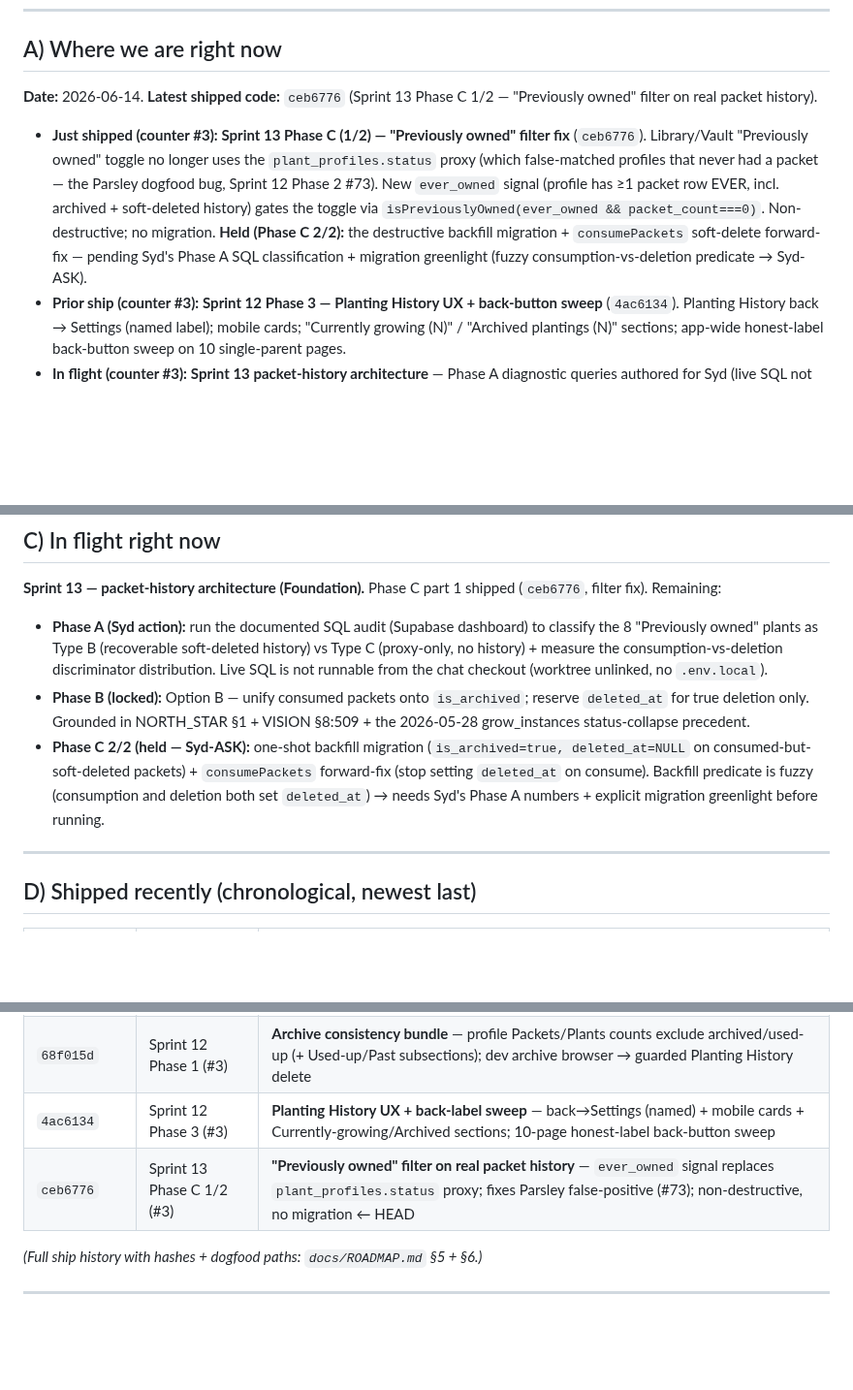
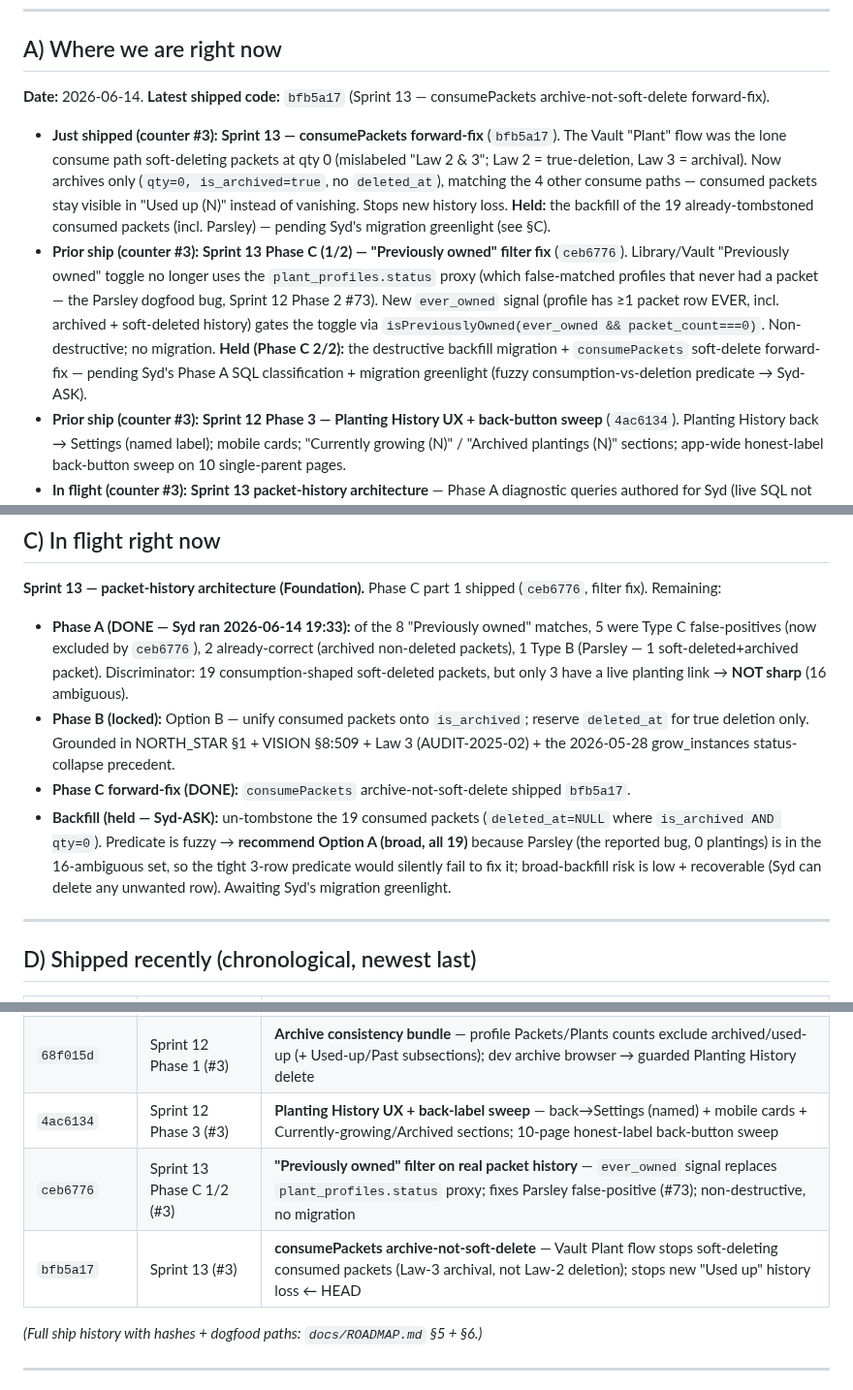
Before and after one commit to sydknee09-web/Garden-Tracker, a Markdown page: STATUS.md, 3 parts joined by grey strips. Shown at 97% size. GitHub-like rendering; blank space fills up the shorter version.

Commit message:
docs(status): log Sprint 13 consumePackets forward-fix (bfb5a17) + Phase A results + Option-A backfill recommendation
Co-Authored-By: Claude Opus 4.8 (1M context) <noreply@anthropic.com>

```diff
--- a/STATUS.md
+++ b/STATUS.md
@@ -30,9 +30,10 @@ Syd's 2026-06-14 feedback was right: there have been **three different "Sprint"
 
 ## A) Where we are right now
 
-**Date:** 2026-06-14. **Latest shipped code:** `ceb6776` (Sprint 13 Phase C 1/2 — "Previously owned" filter on real packet history).
+**Date:** 2026-06-14. **Latest shipped code:** `bfb5a17` (Sprint 13 — consumePackets archive-not-soft-delete forward-fix).
 
-- **Just shipped (counter #3):** **Sprint 13 Phase C (1/2) — "Previously owned" filter fix** (`ceb6776`). Library/Vault "Previously owned" toggle no longer uses the `plant_profiles.status` proxy (which false-matched profiles that never had a packet — the Parsley dogfood bug, Sprint 12 Phase 2 #73). New `ever_owned` signal (profile has ≥1 packet row EVER, incl. archived + soft-deleted history) gates the toggle via `isPreviouslyOwned(ever_owned && packet_count===0)`. Non-destructive; no migration. **Held (Phase C 2/2):** the destructive backfill migration + `consumePackets` soft-delete forward-fix — pending Syd's Phase A SQL classification + migration greenlight (fuzzy consumption-vs-deletion predicate → Syd-ASK).
+- **Just shipped (counter #3):** **Sprint 13 — consumePackets forward-fix** (`bfb5a17`). The Vault "Plant" flow was the lone consume path soft-deleting packets at qty 0 (mislabeled "Law 2 & 3"; Law 2 = true-deletion, Law 3 = archival). Now archives only (`qty=0, is_archived=true`, no `deleted_at`), matching the 4 other consume paths — consumed packets stay visible in "Used up (N)" instead of vanishing. Stops new history loss. **Held:** the backfill of the 19 already-tombstoned consumed packets (incl. Parsley) — pending Syd's migration greenlight (see §C).
+- **Prior ship (counter #3):** **Sprint 13 Phase C (1/2) — "Previously owned" filter fix** (`ceb6776`). Library/Vault "Previously owned" toggle no longer uses the `plant_profiles.status` proxy (which false-matched profiles that never had a packet — the Parsley dogfood bug, Sprint 12 Phase 2 #73). New `ever_owned` signal (profile has ≥1 packet row EVER, incl. archived + soft-deleted history) gates the toggle via `isPreviouslyOwned(ever_owned && packet_count===0)`. Non-destructive; no migration. **Held (Phase C 2/2):** the destructive backfill migration + `consumePackets` soft-delete forward-fix — pending Syd's Phase A SQL classification + migration greenlight (fuzzy consumption-vs-deletion predicate → Syd-ASK).
 - **Prior ship (counter #3):** **Sprint 12 Phase 3 — Planting History UX + back-button sweep** (`4ac6134`). Planting History back → Settings (named label); mobile cards; "Currently growing (N)" / "Archived plantings (N)" sections; app-wide honest-label back-button sweep on 10 single-parent pages.
 - **In flight (counter #3):** **Sprint 13 packet-history architecture** — Phase A diagnostic queries authored for Syd (live SQL not runnable from this checkout); Phase B locked on **Option B** (unify on `is_archived`; `deleted_at` = true-deletion-only); Phase C 2/2 (backfill + consumePackets fix) awaiting Syd's Phase A data + migration greenlight.
 - **v1 readiness:** **~83% to the v1 ship gate** (from the 2026-05-30 math; the large body of June work since then is dogfood polish + IA refinement, not new v1-gate chapters). The remaining v1 blockers are **Syd dashboard actions**, not code — see [§ G](#g-v1-launch-checklist).
@@ -90,9 +91,10 @@ Dogfood-driven + IA-refinement work after the v1 plan. This is the live counter.
 
 **Sprint 13 — packet-history architecture (Foundation).** Phase C part 1 shipped (`ceb6776`, filter fix). Remaining:
 
-- **Phase A (Syd action):** run the documented SQL audit (Supabase dashboard) to classify the 8 "Previously owned" plants as Type B (recoverable soft-deleted history) vs Type C (proxy-only, no history) + measure the consumption-vs-deletion discriminator distribution. Live SQL is not runnable from the chat checkout (worktree unlinked, no `.env.local`).
-- **Phase B (locked):** Option B — unify consumed packets onto `is_archived`; reserve `deleted_at` for true deletion only. Grounded in NORTH_STAR §1 + VISION §8:509 + the 2026-05-28 grow_instances status-collapse precedent.
-- **Phase C 2/2 (held — Syd-ASK):** one-shot backfill migration (`is_archived=true, deleted_at=NULL` on consumed-but-soft-deleted packets) + `consumePackets` forward-fix (stop setting `deleted_at` on consume). Backfill predicate is fuzzy (consumption and deletion both set `deleted_at`) → needs Syd's Phase A numbers + explicit migration greenlight before running.
+- **Phase A (DONE — Syd ran 2026-06-14 19:33):** of the 8 "Previously owned" matches, 5 were Type C false-positives (now excluded by `ceb6776`), 2 already-correct (archived non-deleted packets), 1 Type B (Parsley — 1 soft-deleted+archived packet). Discriminator: 19 consumption-shaped soft-deleted packets, but only 3 have a live planting link → **NOT sharp** (16 ambiguous).
+- **Phase B (locked):** Option B — unify consumed packets onto `is_archived`; reserve `deleted_at` for true deletion only. Grounded in NORTH_STAR §1 + VISION §8:509 + Law 3 (AUDIT-2025-02) + the 2026-05-28 grow_instances status-collapse precedent.
+- **Phase C forward-fix (DONE):** `consumePackets` archive-not-soft-delete shipped `bfb5a17`.
+- **Backfill (held — Syd-ASK):** un-tombstone the 19 consumed packets (`deleted_at=NULL` where `is_archived AND qty=0`). Predicate is fuzzy → **recommend Option A (broad, all 19)** because Parsley (the reported bug, 0 plantings) is in the 16-ambiguous set, so the tight 3-row predicate would silently fail to fix it; broad-backfill risk is low + recoverable (Syd can delete any unwanted row). Awaiting Syd's migration greenlight.
 
 ---
 
@@ -109,7 +111,8 @@ Dogfood-driven + IA-refinement work after the v1 plan. This is the live counter.
 | `13c4770` | Sprint 11.5 Phase 2b (#3) | **Full filter sweep across Library/Packets/Garden** |
 | `68f015d` | Sprint 12 Phase 1 (#3) | **Archive consistency bundle** — profile Packets/Plants counts exclude archived/used-up (+ Used-up/Past subsections); dev archive browser → guarded Planting History delete |
 | `4ac6134` | Sprint 12 Phase 3 (#3) | **Planting History UX + back-label sweep** — back→Settings (named) + mobile cards + Currently-growing/Archived sections; 10-page honest-label back-button sweep |
-| `ceb6776` | Sprint 13 Phase C 1/2 (#3) | **"Previously owned" filter on real packet history** — `ever_owned` signal replaces `plant_profiles.status` proxy; fixes Parsley false-positive (#73); non-destructive, no migration ← HEAD |
+| `ceb6776` | Sprint 13 Phase C 1/2 (#3) | **"Previously owned" filter on real packet history** — `ever_owned` signal replaces `plant_profiles.status` proxy; fixes Parsley false-positive (#73); non-destructive, no migration |
+| `bfb5a17` | Sprint 13 (#3) | **consumePackets archive-not-soft-delete** — Vault Plant flow stops soft-deleting consumed packets (Law-3 archival, not Law-2 deletion); stops new "Used up" history loss ← HEAD |
 
 *(Full ship history with hashes + dogfood paths: `docs/ROADMAP.md` §5 + §6.)*
 
```
Also changed, not shown: other parts of STATUS.md (+1 -0 lines).
